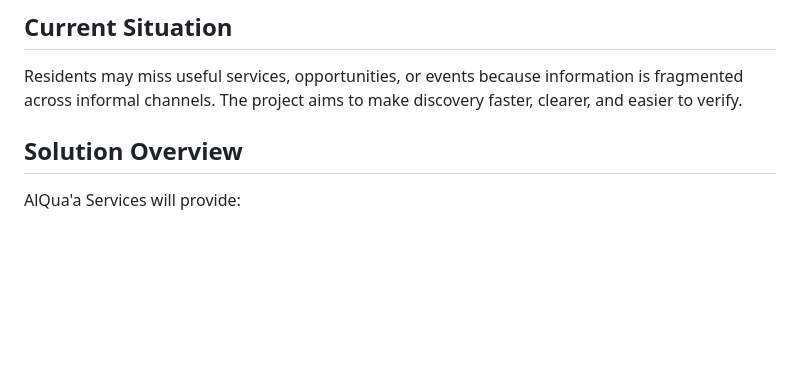
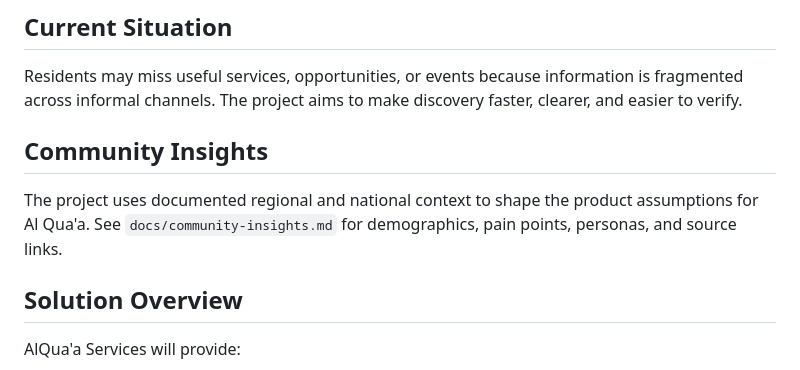
Before and after one commit to WebAlikm/alqua-services, a Markdown page: README.md, the part around the change. Drawn GitHub-style; blank space fills up the shorter version.

```diff
--- a/README.md
+++ b/README.md
@@ -19,6 +19,10 @@ Primary users:
 ## Current Situation
 
 Residents may miss useful services, opportunities, or events because information is fragmented across informal channels. The project aims to make discovery faster, clearer, and easier to verify.
+
+## Community Insights
+
+The project uses documented regional and national context to shape the product assumptions for Al Qua'a. See `docs/community-insights.md` for demographics, pain points, personas, and source links.
 
 ## Solution Overview
 
```
Also changed, not shown: docs/community-insights.md (added, +87 -0 lines).
